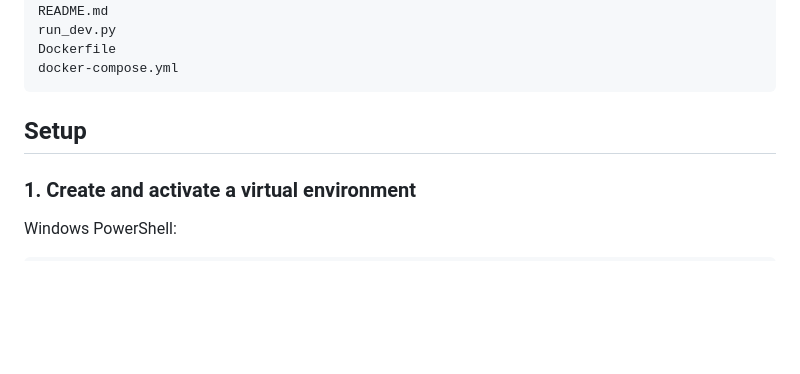
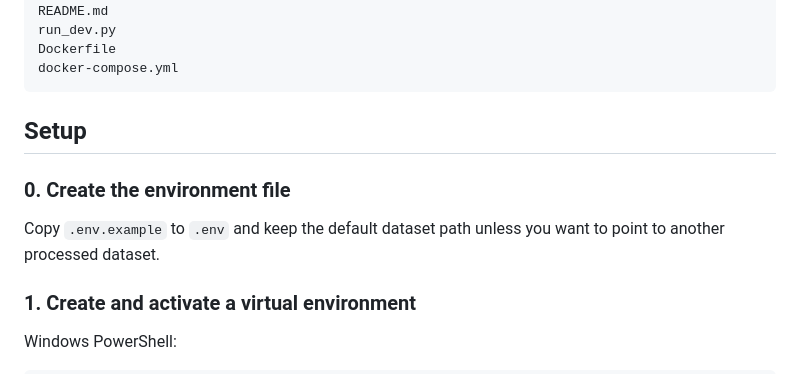
Before and after one commit to Ishan12z1/Voice-Wine-Assistant, a Markdown page: README.md, the part around the change. Drawn GitHub-style; blank space fills up the shorter version.

Commit message:
Update README with environment file setup instructions
Add instructions for creating the environment file.

```diff
--- a/README.md
+++ b/README.md
@@ -303,6 +303,10 @@ docker-compose.yml
 
 ## Setup
 
+### 0. Create the environment file
+
+Copy `.env.example` to `.env` and keep the default dataset path unless you want to point to another processed dataset.
+
 ### 1. Create and activate a virtual environment
 
 Windows PowerShell:
```
